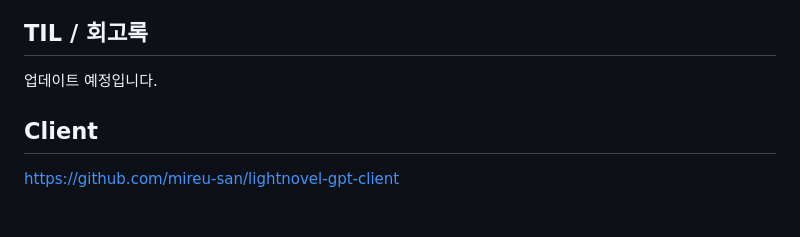
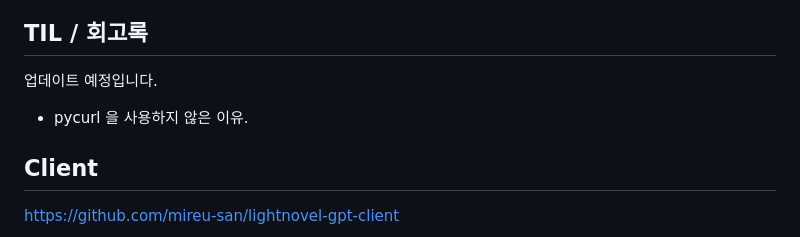
Before and after one commit to mireu-san/project-novel, a Markdown page: README.md, the part around the change. GitHub-like rendering; blank space fills up the shorter version.

```diff
--- a/README.md
+++ b/README.md
@@ -79,6 +79,7 @@ celery worker 로 적용을 고려할 초기 기획단계에서는, GPT-3 의
 
 ## TIL / 회고록
 업데이트 예정입니다.
+- pycurl 을 사용하지 않은 이유.
 
 ## Client
 https://github.com/mireu-san/lightnovel-gpt-client
```
